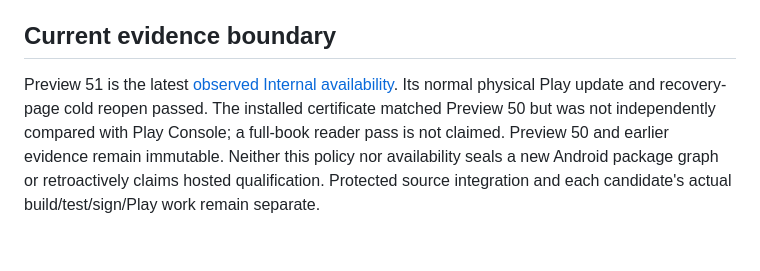
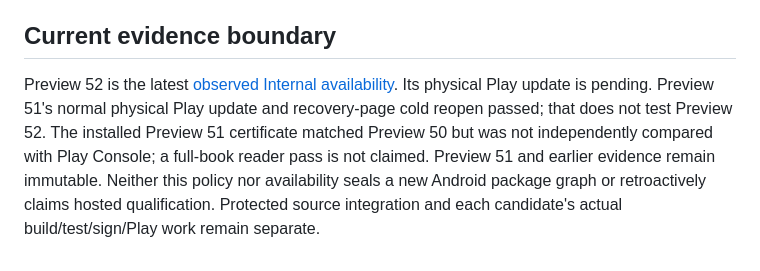
Before and after one commit to ArchonMegalon/chummer-android, a Markdown page: docs/LOCAL_INTERNAL_DELIVERY.md, the part around the change. Rendered like a GitHub page.

Commit message:
docs(play): record Preview 52 Internal hotfix availability

```diff
--- a/docs/LOCAL_INTERNAL_DELIVERY.md
+++ b/docs/LOCAL_INTERNAL_DELIVERY.md
@@ -104,10 +104,11 @@ stored data, not an Android downgrade. Keep the previous artifact and evidence.
 
 ## Current evidence boundary
 
-Preview 51 is the latest [observed Internal availability](../play/evidence/preview51-internal-observation.md).
-Its normal physical Play update and recovery-page cold reopen passed. The
-installed certificate matched Preview 50 but was not independently compared
-with Play Console; a full-book reader pass is not claimed. Preview 50 and earlier
+Preview 52 is the latest [observed Internal availability](../play/evidence/preview52-internal-observation.md).
+Its physical Play update is pending. Preview 51's normal physical Play update
+and recovery-page cold reopen passed; that does not test Preview 52. The
+installed Preview 51 certificate matched Preview 50 but was not independently
+compared with Play Console; a full-book reader pass is not claimed. Preview 51 and earlier
 evidence remain immutable. Neither this policy nor availability seals a new Android
 package graph or retroactively claims hosted qualification. Protected source
 integration and each candidate's actual build/test/sign/Play work remain separate.
```
Also changed, not shown: play/evidence/preview52-internal-observation.md (added, +72 -0 lines).
